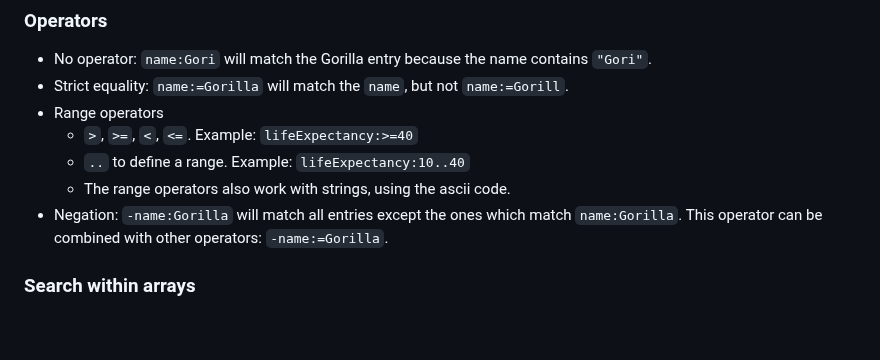
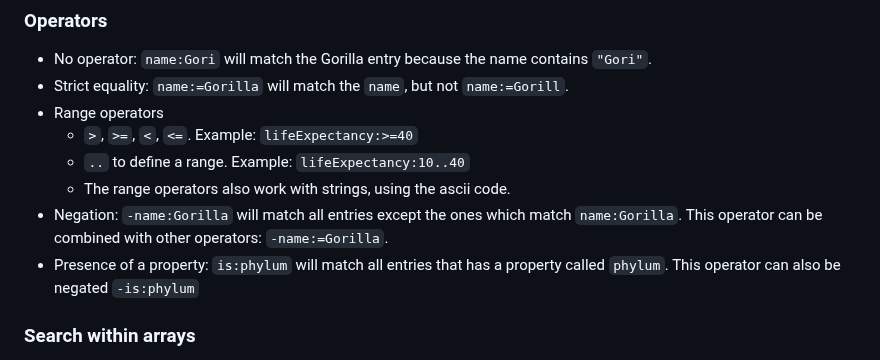
Before and after one commit to cheminfo/smart-array-filter, a Markdown page: README.md, the part around the change. GitHub-like rendering; blank space fills up the shorter version.

Commit message:
docs: add info about 'is' operator

```diff
--- a/README.md
+++ b/README.md
@@ -99,6 +99,7 @@ If `keywords` is an array of strings, each string will be considered as a keywor
   - `..` to define a range. Example: `lifeExpectancy:10..40`
   - The range operators also work with strings, using the ascii code.
 - Negation: `-name:Gorilla` will match all entries except the ones which match `name:Gorilla`. This operator can be combined with other operators: `-name:=Gorilla`.
+- Presence of a property: `is:phylum` will match all entries that has a property called `phylum`. This operator can also be negated `-is:phylum`
 
 ### Search within arrays
 
```
